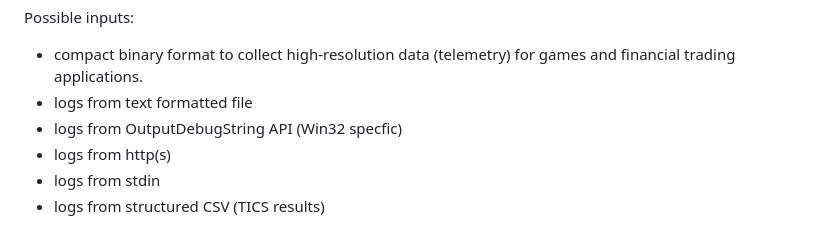
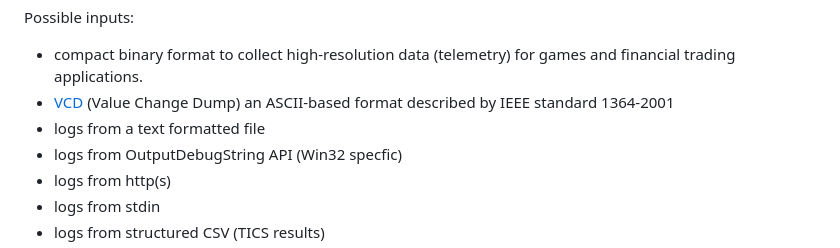
Before and after one commit to CobaltFusion/DebugVision, a Markdown page: gathering_ideas.md, the part around the change. Drawn GitHub-style.

Commit message:
Update gathering_ideas.md with VCD

```diff
--- a/gathering_ideas.md
+++ b/gathering_ideas.md
@@ -70,7 +70,8 @@ Search:
 
 Possible inputs:
 - compact binary format to collect high-resolution data (telemetry) for games and financial trading applications.
-- logs from text formatted file
+- [VCD](https://en.wikipedia.org/wiki/Value_change_dump) (Value Change Dump) an ASCII-based format described by IEEE standard 1364-2001
+- logs from a text formatted file
 - logs from OutputDebugString API (Win32 specfic)
 - logs from http(s)
 - logs from stdin
```
